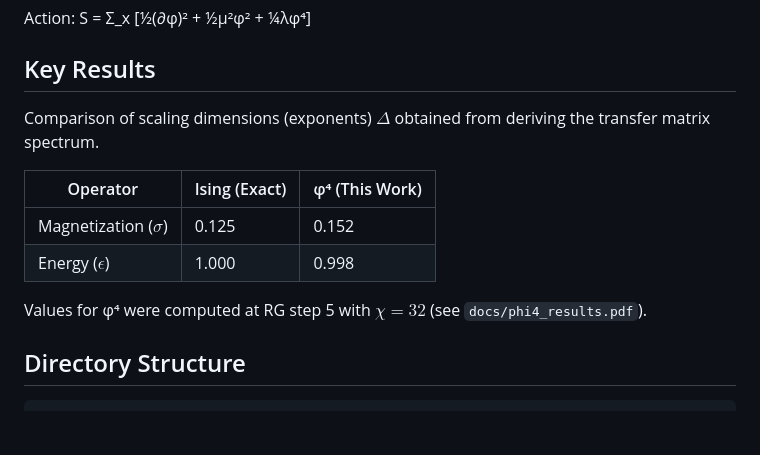
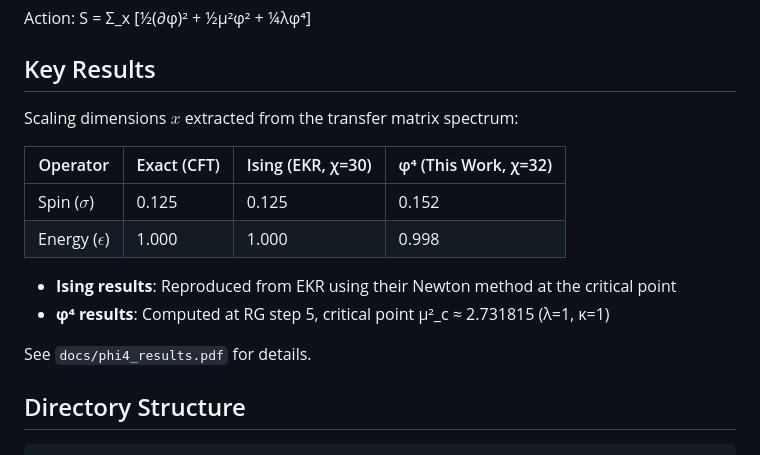
Before and after one commit to mrdouglasny/phi4-demo, a Markdown page: README.md, the part around the change. Drawn GitHub-style; blank space fills up the shorter version.

Commit message:
Fix results table to show both Ising and φ⁴ computed values

```diff
--- a/README.md
+++ b/README.md
@@ -22,14 +22,17 @@ Action: S = Σ_x [½(∂φ)² + ½μ²φ² + ¼λφ⁴]
 
 ## Key Results
 
-Comparison of scaling dimensions (exponents) $\Delta$ obtained from deriving the transfer matrix spectrum.
+Scaling dimensions $x$ extracted from the transfer matrix spectrum:
 
-| Operator | Ising (Exact) | φ⁴ (This Work) |
-|----------|---------------|----------------|
-| Magnetization ($\sigma$) | 0.125 | 0.152 |
-| Energy ($\epsilon$) | 1.000 | 0.998 |
+| Operator | Exact (CFT) | Ising (EKR, χ=30) | φ⁴ (This Work, χ=32) |
+|----------|-------------|-------------------|----------------------|
+| Spin ($\sigma$) | 0.125 | 0.125 | 0.152 |
+| Energy ($\epsilon$) | 1.000 | 1.000 | 0.998 |
 
-Values for φ⁴ were computed at RG step 5 with $\chi=32$ (see `docs/phi4_results.pdf`).
+- **Ising results**: Reproduced from EKR using their Newton method at the critical point
+- **φ⁴ results**: Computed at RG step 5, critical point μ²_c ≈ 2.731815 (λ=1, κ=1)
+
+See `docs/phi4_results.pdf` for details.
 
 ## Directory Structure
 
```
